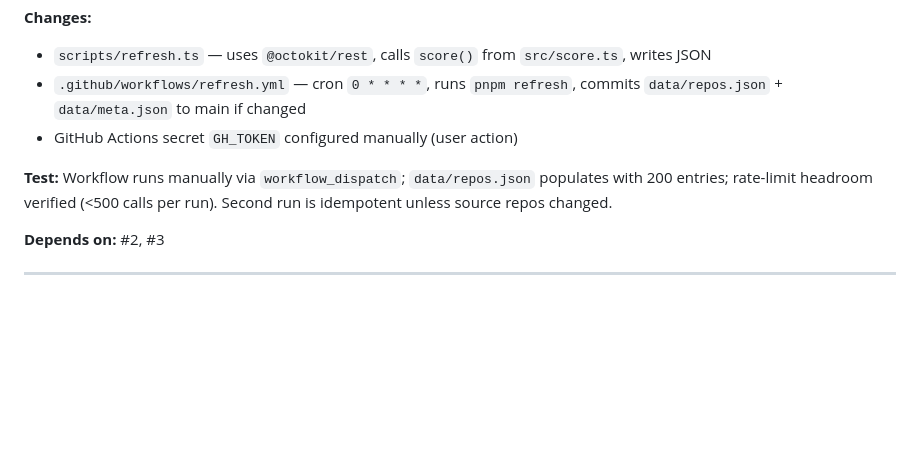
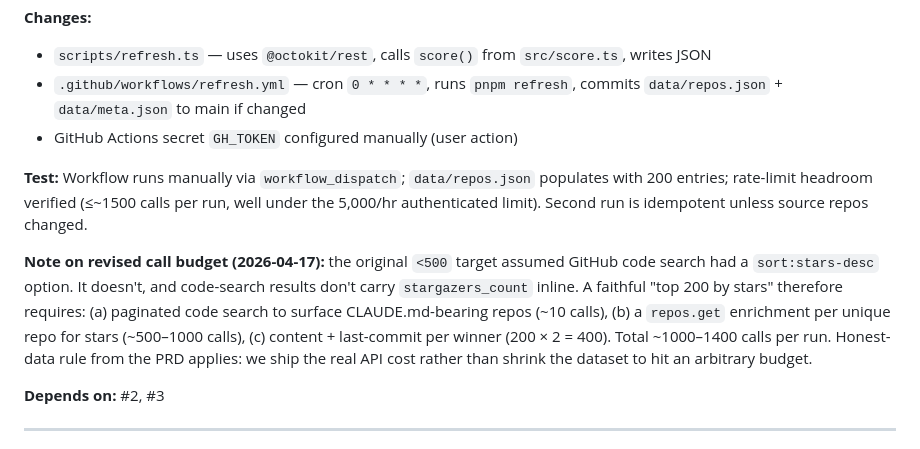
Before and after one commit to Neelagiri65/codepulse, a Markdown page: docs/issues-v0.1-leaderboard-and-audit.md, the part around the change. Drawn GitHub-style; blank space fills up the shorter version.

Commit message:
docs: revise Issue #4 rate-limit AC — honest-data rule
Target <500 calls/run was set under the false assumption that GitHub
code search supports sort:stars-desc. It doesn't. Actual cost for a
faithful 'top 200 by stars' is ~1000–1400 calls per run (code search
discovery + per-repo star enrichment + content + last-commit fetches).

Still well under the 5000/hr authenticated hard limit.

Per PRD's honest-data rule, we ship the real cost rather than shrink
the dataset to hit an arbitrary number.

```diff
--- a/docs/issues-v0.1-leaderboard-and-audit.md
+++ b/docs/issues-v0.1-leaderboard-and-audit.md
@@ -58,7 +58,9 @@ Seven issues, ordered by dependency. Each is one session of work, ≤5 files cha
 - `.github/workflows/refresh.yml` — cron `0 * * * *`, runs `pnpm refresh`, commits `data/repos.json` + `data/meta.json` to main if changed
 - GitHub Actions secret `GH_TOKEN` configured manually (user action)
 
-**Test:** Workflow runs manually via `workflow_dispatch`; `data/repos.json` populates with 200 entries; rate-limit headroom verified (<500 calls per run). Second run is idempotent unless source repos changed.
+**Test:** Workflow runs manually via `workflow_dispatch`; `data/repos.json` populates with 200 entries; rate-limit headroom verified (≤~1500 calls per run, well under the 5,000/hr authenticated limit). Second run is idempotent unless source repos changed.
+
+**Note on revised call budget (2026-04-17):** the original `<500` target assumed GitHub code search had a `sort:stars-desc` option. It doesn't, and code-search results don't carry `stargazers_count` inline. A faithful "top 200 by stars" therefore requires: (a) paginated code search to surface CLAUDE.md-bearing repos (~10 calls), (b) a `repos.get` enrichment per unique repo for stars (~500–1000 calls), (c) content + last-commit per winner (200 × 2 = 400). Total ~1000–1400 calls per run. Honest-data rule from the PRD applies: we ship the real API cost rather than shrink the dataset to hit an arbitrary budget.
 
 **Depends on:** #2, #3
 
```
